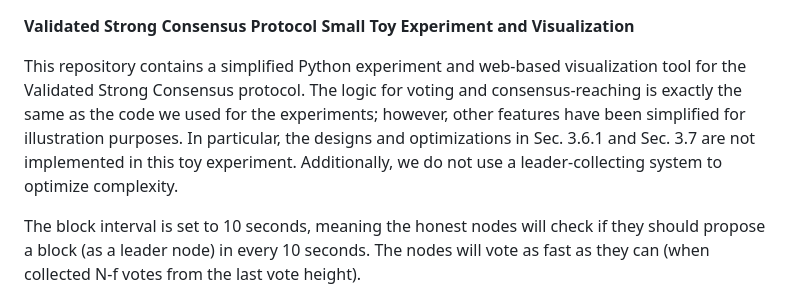
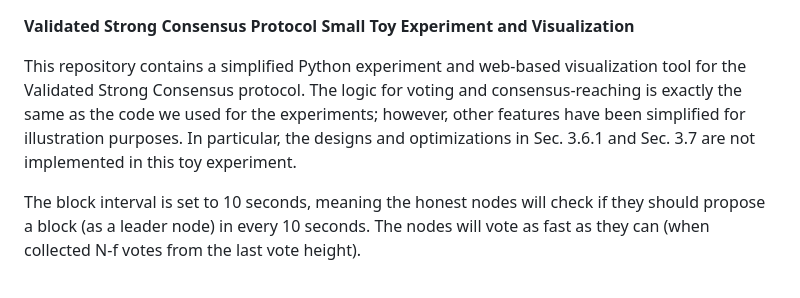
Before and after one commit to WaterandCola/validated-strong-consensus, a Markdown page: README.md, the part around the change. GitHub-like rendering.

```diff
--- a/README.md
+++ b/README.md
@@ -1,6 +1,6 @@
 **Validated Strong Consensus Protocol Small Toy Experiment and Visualization**
 
-This repository contains a simplified Python experiment and web-based visualization tool for the Validated Strong Consensus protocol. The logic for voting and consensus-reaching is exactly the same as the code we used for the experiments; however, other features have been simplified for illustration purposes. In particular, the designs and optimizations in Sec. 3.6.1 and Sec. 3.7 are not implemented in this toy experiment. Additionally, we do not use a leader-collecting system to optimize complexity.
+This repository contains a simplified Python experiment and web-based visualization tool for the Validated Strong Consensus protocol. The logic for voting and consensus-reaching is exactly the same as the code we used for the experiments; however, other features have been simplified for illustration purposes. In particular, the designs and optimizations in Sec. 3.6.1 and Sec. 3.7 are not implemented in this toy experiment.
 
 The block interval is set to 10 seconds, meaning the honest nodes will check if they should propose a block (as a leader node) in every 10 seconds.
 The nodes will vote as fast as they can (when collected N-f votes from the last vote height).
```
